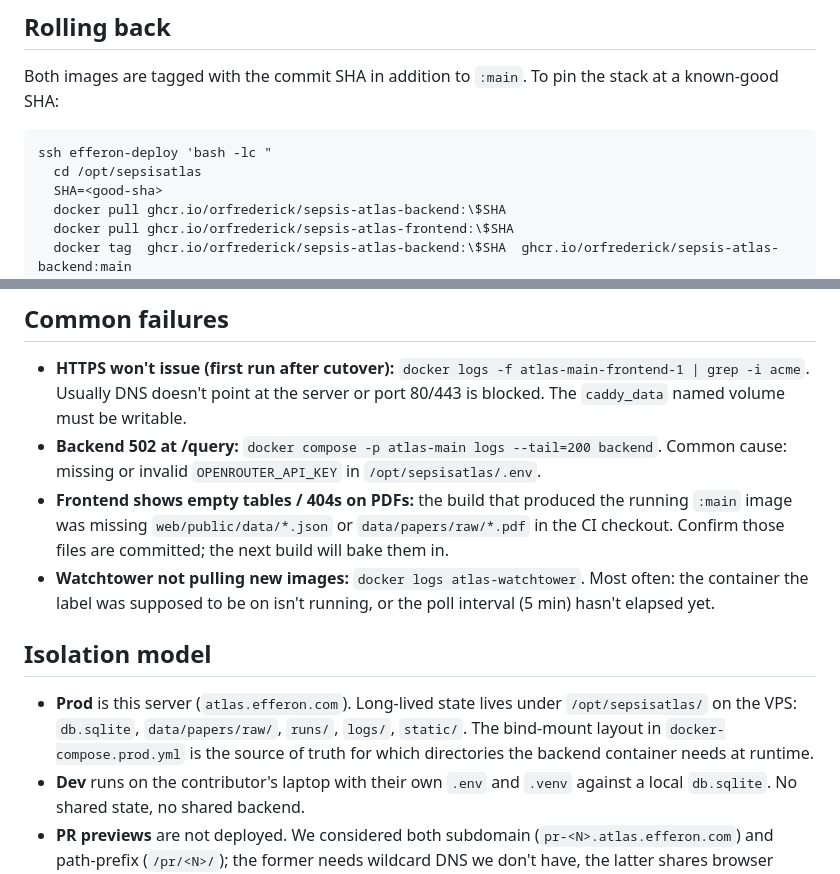
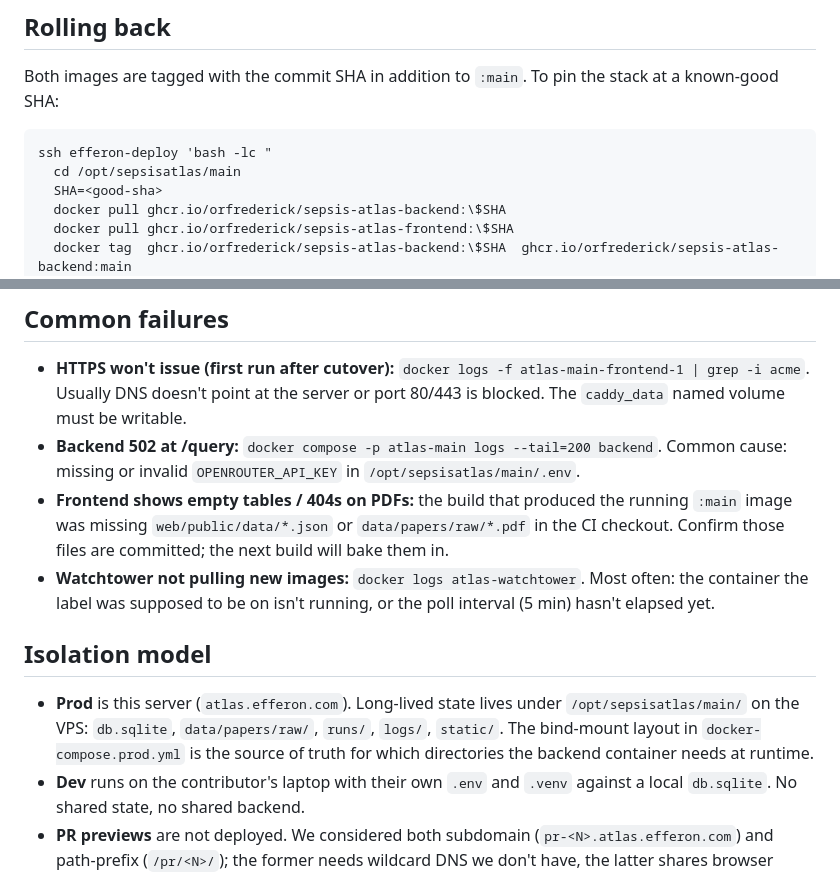
Before and after one commit to OrFrederick/SepsisAtlas, a Markdown page: deploy/README.md, 2 parts joined by grey strips. Rendered like a GitHub page.

````diff
--- a/deploy/README.md
+++ b/deploy/README.md
@@ -124,7 +124,7 @@ Both images are tagged with the commit SHA in addition to `:main`. To pin the st
 
 ```bash
 ssh efferon-deploy 'bash -lc "
-  cd /opt/sepsisatlas
+  cd /opt/sepsisatlas/main
   SHA=<good-sha>
   docker pull ghcr.io/orfrederick/sepsis-atlas-backend:\$SHA
   docker pull ghcr.io/orfrederick/sepsis-atlas-frontend:\$SHA
@@ -143,12 +143,12 @@ After the first run of each build job, the `sepsis-atlas-backend` and `sepsis-at
 ## Common failures
 
 - **HTTPS won't issue (first run after cutover):** `docker logs -f atlas-main-frontend-1 | grep -i acme`. Usually DNS doesn't point at the server or port 80/443 is blocked. The `caddy_data` named volume must be writable.
-- **Backend 502 at /query:** `docker compose -p atlas-main logs --tail=200 backend`. Common cause: missing or invalid `OPENROUTER_API_KEY` in `/opt/sepsisatlas/.env`.
+- **Backend 502 at /query:** `docker compose -p atlas-main logs --tail=200 backend`. Common cause: missing or invalid `OPENROUTER_API_KEY` in `/opt/sepsisatlas/main/.env`.
 - **Frontend shows empty tables / 404s on PDFs:** the build that produced the running `:main` image was missing `web/public/data/*.json` or `data/papers/raw/*.pdf` in the CI checkout. Confirm those files are committed; the next build will bake them in.
 - **Watchtower not pulling new images:** `docker logs atlas-watchtower`. Most often: the container the label was supposed to be on isn't running, or the poll interval (5 min) hasn't elapsed yet.
 
 ## Isolation model
 
-- **Prod** is this server (`atlas.efferon.com`). Long-lived state lives under `/opt/sepsisatlas/` on the VPS: `db.sqlite`, `data/papers/raw/`, `runs/`, `logs/`, `static/`. The bind-mount layout in `docker-compose.prod.yml` is the source of truth for which directories the backend container needs at runtime.
+- **Prod** is this server (`atlas.efferon.com`). Long-lived state lives under `/opt/sepsisatlas/main/` on the VPS: `db.sqlite`, `data/papers/raw/`, `runs/`, `logs/`, `static/`. The bind-mount layout in `docker-compose.prod.yml` is the source of truth for which directories the backend container needs at runtime.
 - **Dev** runs on the contributor's laptop with their own `.env` and `.venv` against a local `db.sqlite`. No shared state, no shared backend.
 - **PR previews** are not deployed. We considered both subdomain (`pr-<N>.atlas.efferon.com`) and path-prefix (`/pr/<N>/`); the former needs wildcard DNS we don't have, the latter shares browser origin and `/static` with prod, which doesn't qualify as real isolation. If wildcard DNS or DNS-01 API access becomes available, re-add the per-PR scripts (see git history of this directory).
````
Also changed, not shown: other parts of deploy/README.md (+10 -10 lines).
